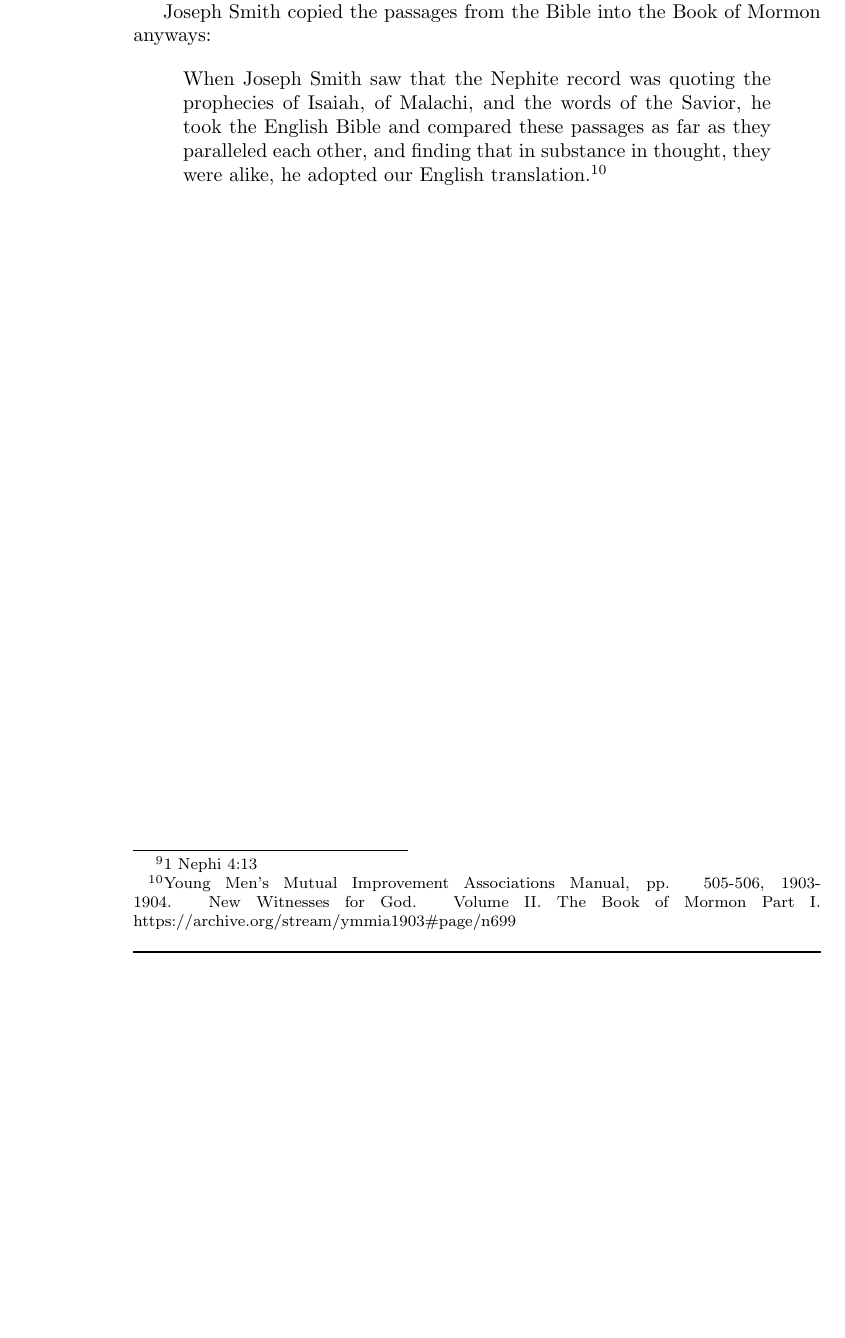
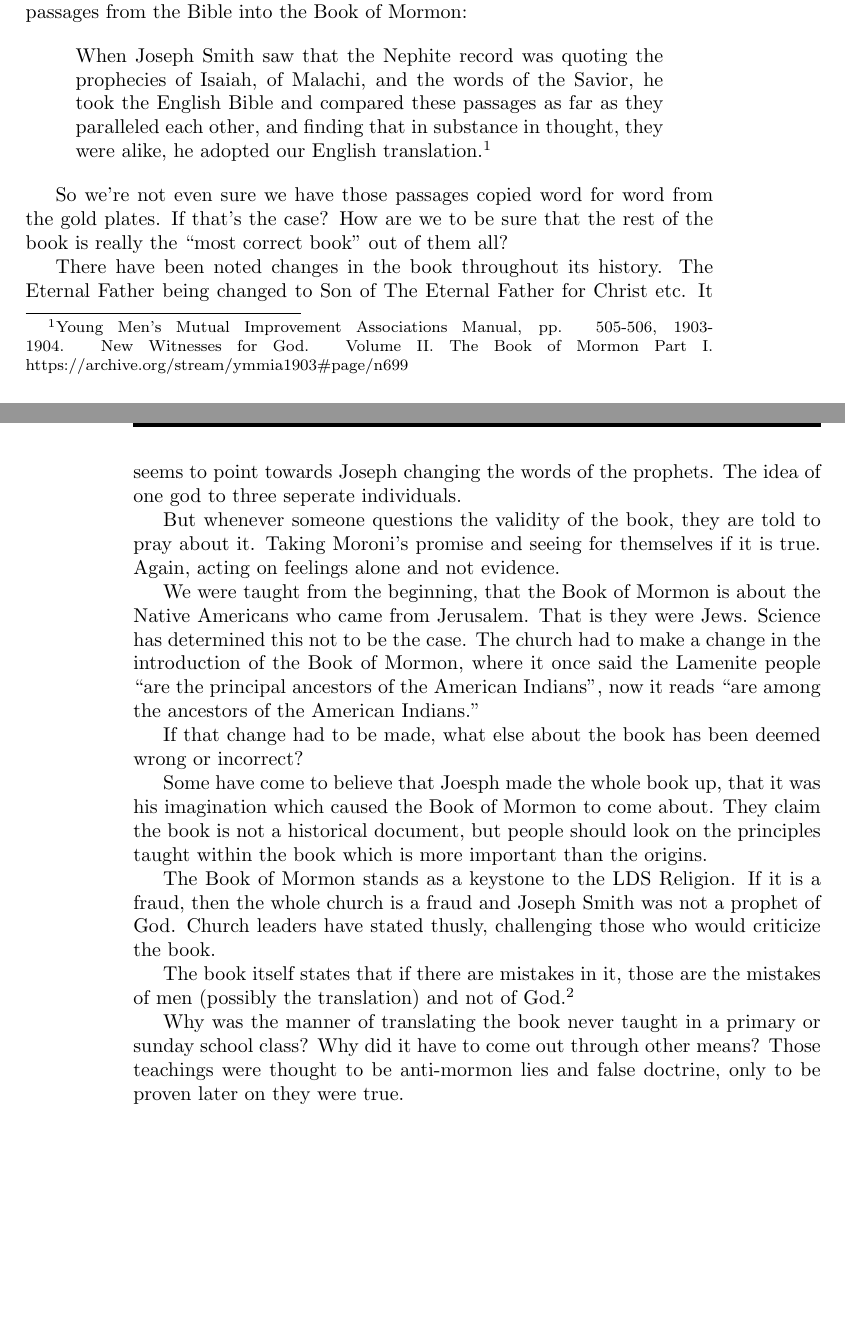
Before and after one commit to kegg/docs, a LaTeX thesis (living/religion.tex, which reads living/articles/laben.tex, living/articles/translation.tex): part of page 82 of 105 before the commit and two parts of pages 83 and 84 of 107 after it, the two joined at a grey line, cut so that both start at the same text, the shorter picture padded with empty space. Compiled offline with pdfLaTeX.

Commit message:
Added Translation page

```diff
--- a/living/articles/laben.tex
+++ b/living/articles/laben.tex
@@ -44,15 +44,3 @@
 the writings of the Old Testament and the writings of Isaiah. Which, as discussed in
 another article, Joseph Smith didn't even use the plates when translating them, so
 was it necessary for Nephi to even get the plates of brass?
-
-Joseph Smith copied the passages from the Bible into the Book of Mormon anyways:
-
-\begin{displayquote}
-When Joseph Smith saw that the Nephite record was quoting the prophecies of Isaiah,
-of Malachi, and the words of the Savior, he took the English Bible and compared these
-passages as far as they paralleled each other, and finding that in substance in
-thought, they were alike, he adopted our English
-translation.\footnote{Young Men's Mutual Improvement Associations Manual, pp.
-505-506, 1903-1904. New Witnesses for God. Volume II. The Book of Mormon Part I.
-https://archive.org/stream/ymmia1903\#page/n699}
-\end{displayquote}
--- /dev/null
+++ b/living/articles/translation.tex
@@ -0,0 +15,52 @@
+known to have been made by men, made it into the Book of Mormon. We have a possible
+explaination for that. Joseph Smith copied the passages from the Bible into the
+Book of Mormon:
+
+\begin{displayquote}
+When Joseph Smith saw that the Nephite record was quoting the prophecies of Isaiah,
+of Malachi, and the words of the Savior, he took the English Bible and compared these
+passages as far as they paralleled each other, and finding that in substance in
+thought, they were alike, he adopted our English
+translation.\footnote{Young Men's Mutual Improvement Associations Manual, pp.
+505-506, 1903-1904. New Witnesses for God. Volume II. The Book of Mormon Part I.
+https://archive.org/stream/ymmia1903\#page/n699}
+\end{displayquote}
+
+So we're not even sure we have those passages copied word for word from the gold
+plates. If that's the case? How are we to be sure that the rest of the book is really
+the ``most correct book" out of them all?
+
+There have been noted changes in the book throughout its history. The Eternal Father
+being changed to Son of The Eternal Father for Christ etc. It seems to point towards
+Joseph changing the words of the prophets. The idea of one god to three seperate
+individuals.
+
+But whenever someone questions the validity of the book, they are told to pray about
+it. Taking Moroni's promise and seeing for themselves if it is true. Again, acting on
+feelings alone and not evidence.
+
+We were taught from the beginning, that the Book of Mormon is about the Native
+Americans who came from Jerusalem. That is they were Jews. Science has determined
+this not to be the case. The church had to make a change in the introduction of the
+Book of Mormon, where it once said the Lamenite people ``are the principal ancestors
+of the American Indians", now it reads ``are among the ancestors of the American
+Indians."
+
+If that change had to be made, what else about the book has been deemed wrong or
+incorrect?
+
+Some have come to believe that Joesph made the whole book up, that it was his
+imagination which caused the Book of Mormon to come about. They claim the book is not
+a historical document, but people should look on the principles taught within the
+book which is more important than the origins.
+
+The Book of Mormon stands as a keystone to the LDS Religion. If it is a fraud, then
+the whole church is a fraud and Joseph Smith was not a prophet of God. Church leaders
+have stated thusly, challenging those who would criticize the book.
+
+The book itself states that if there are mistakes in it, those are the mistakes of
+men (possibly the translation) and not of God.\footnote{Book of Mormon Title Page}
+
+Why was the manner of translating the book never taught in a primary or sunday school
+class? Why did it have to come out through other means? Those teachings were thought
+to be anti-mormon lies and false doctrine, only to be proven later on they were true.
```
Also changed, not shown: living/articles/articles.tex (+1 -0 lines), living/articles/translation.tex (14 more changed lines).
